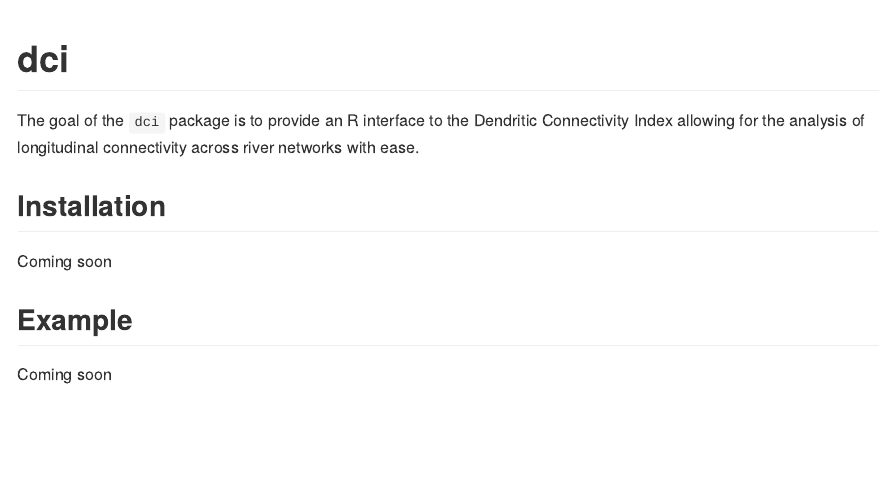
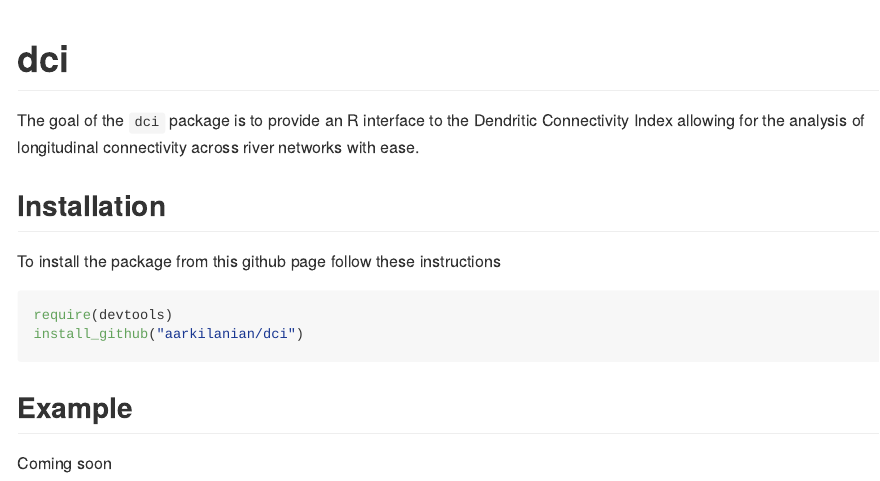
Before and after one commit to aarkilanian/dci, an R Markdown document (README.Rmd): the page in a window 1100 px wide, from its top. Rendered offline with R 4.5, knitr and Pandoc, with nearby package versions; badge pictures from the web are left out.

Commit message:
docs: update README with installation instructions

````diff
--- a/README.Rmd
+++ b/README.Rmd
@@ -24,7 +24,12 @@ The goal of the `dci` package is to provide an R interface to the Dendritic Conn
 
 ## Installation
 
-Coming soon
+To install the package from this github page follow these instructions
+```{r}
+require(devtools)
+install_github("aarkilanian/dci")
+```
+
 
 ## Example
 
````
